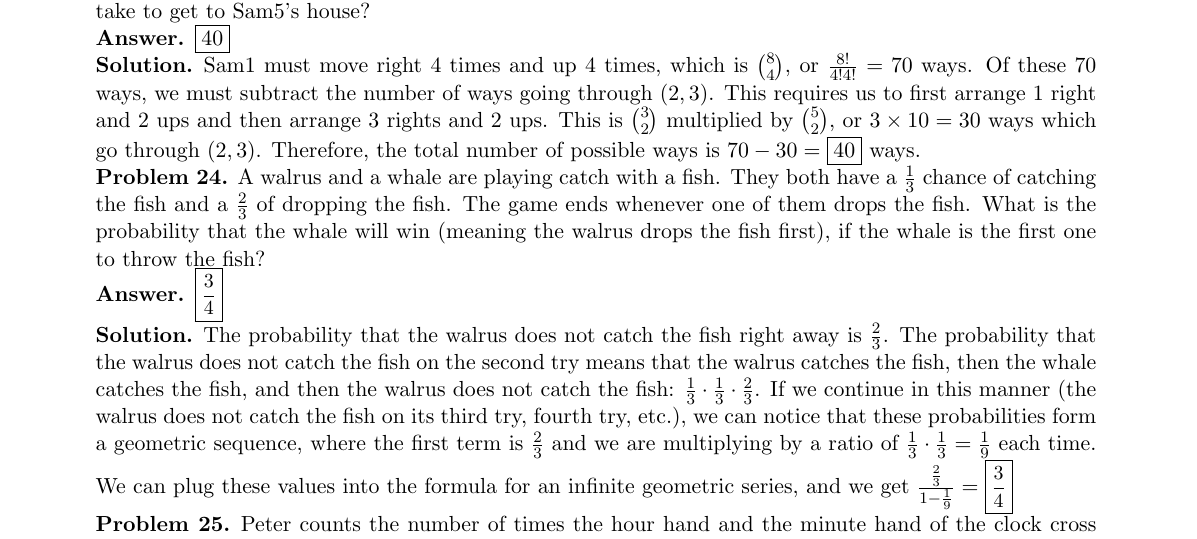
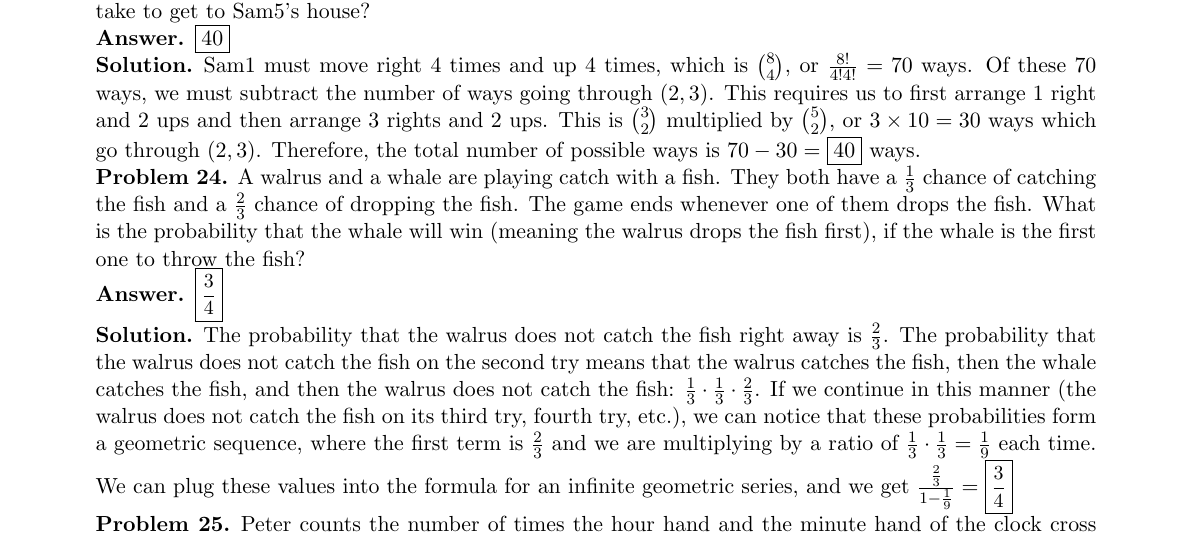
Before and after one commit to ubuntor/TJIMO-2015, a LaTeX document (individual/individual.tex): part of page 5 of 7, cut so that both start at the same text. Compiled offline with pdfLaTeX.

Commit message:
wendy upd individual

```diff
--- a/individual/individual.tex
+++ b/individual/individual.tex
@@ -250,7 +250,7 @@ Sam1 must move right 4 times and up 4 times, which is $8 \choose 4$, or $\frac{8
 \end{solution}
 
 \begin{problem}
-A walrus and a whale are playing catch with a fish. They both have a $\frac{1}{3}$ chance of catching the fish and a $\frac{2}{3}$ of dropping the fish. The game ends whenever one of them drops the fish. What is the probability that the whale will win (meaning the walrus drops the fish first), if the whale is the first one to throw the fish?
+A walrus and a whale are playing catch with a fish. They both have a $\frac{1}{3}$ chance of catching the fish and a $\frac{2}{3}$ chance of dropping the fish. The game ends whenever one of them drops the fish. What is the probability that the whale will win (meaning the walrus drops the fish first), if the whale is the first one to throw the fish?
 \end{problem}
 \begin{answer}
 $\small\boxed{\frac{3}{4}\normalsize}$
```
